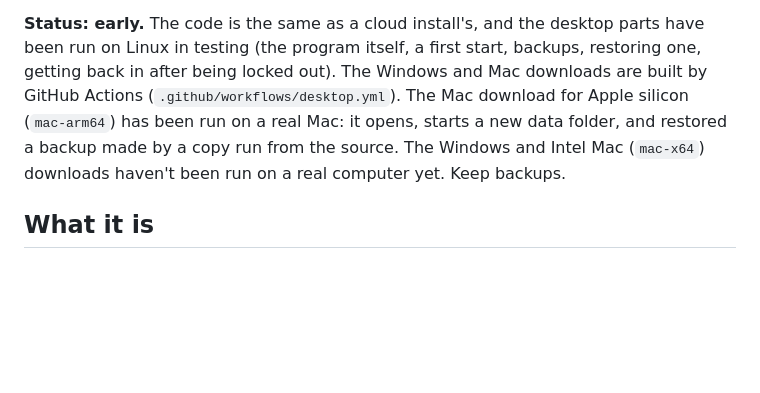
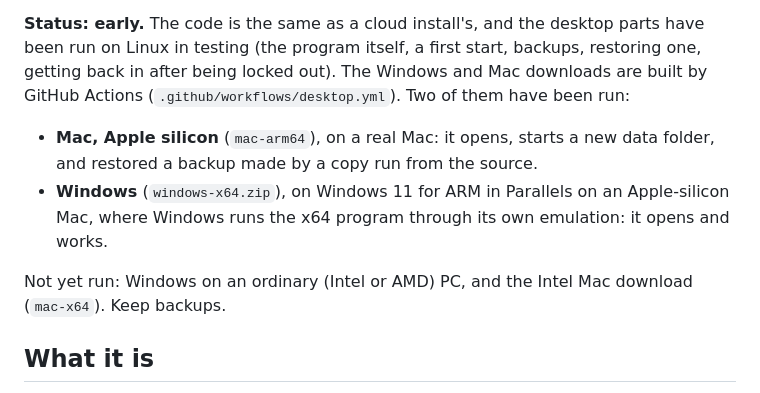
Before and after one commit to OpenDecoDesk/OpenDecoDesk, a Markdown page: docs/desktop.md, the part around the change. GitHub-like rendering; blank space fills up the shorter version.

Commit message:
docs/desktop.md: the Windows zip has run on Windows 11 (ARM, in Parallels) (#6)
Status lists what has been run: the Mac Apple-silicon download on a real
Mac, and the Windows zip on Windows 11 for ARM under Parallels (the x64
program through Windows' emulation). Still not run: Windows on an Intel
or AMD PC, and the Intel Mac download.


Claude-Session: https://claude.ai/code/session_01FDGs6ZiZwTc6bJ6jweyzpR

Co-authored-by: Claude <noreply@anthropic.com>

```diff
--- a/docs/desktop.md
+++ b/docs/desktop.md
@@ -8,9 +8,14 @@ hand, production, inventory and cost of goods, and the books.
 **Status: early.** The code is the same as a cloud install's, and the desktop parts have been run on
 Linux in testing (the program itself, a first start, backups, restoring one, getting back in after
 being locked out). The Windows and Mac downloads are built by GitHub Actions
-(`.github/workflows/desktop.yml`). The Mac download for Apple silicon (`mac-arm64`) has been run on
-a real Mac: it opens, starts a new data folder, and restored a backup made by a copy run from the
-source. The Windows and Intel Mac (`mac-x64`) downloads haven't been run on a real computer yet.
+(`.github/workflows/desktop.yml`). Two of them have been run:
+
+- **Mac, Apple silicon** (`mac-arm64`), on a real Mac: it opens, starts a new data folder, and
+  restored a backup made by a copy run from the source.
+- **Windows** (`windows-x64.zip`), on Windows 11 for ARM in Parallels on an Apple-silicon Mac,
+  where Windows runs the x64 program through its own emulation: it opens and works.
+
+Not yet run: Windows on an ordinary (Intel or AMD) PC, and the Intel Mac download (`mac-x64`).
 Keep backups.
 
 ## What it is
```
